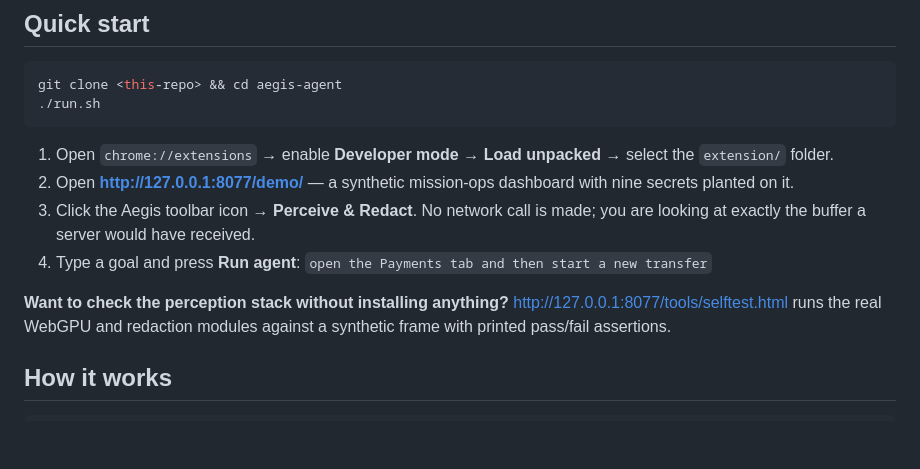
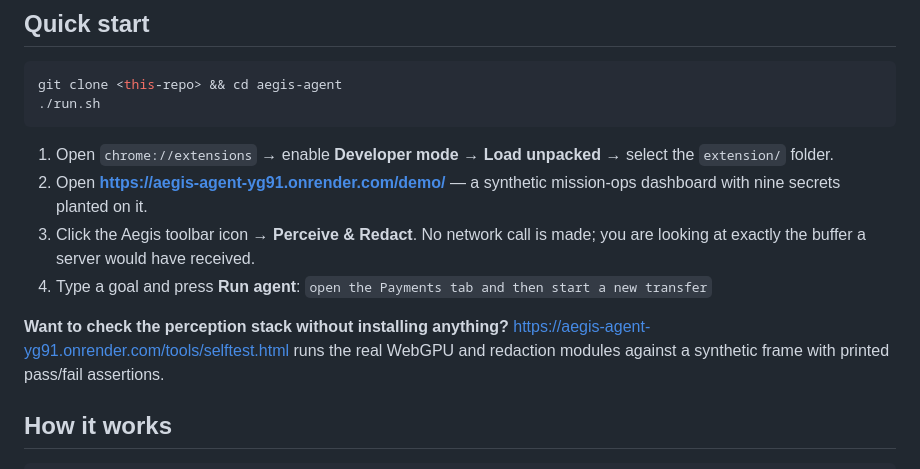
Before and after one commit to sumyuck/Aegis-Agent, a Markdown page: README.md, the part around the change. Drawn GitHub-style; blank space fills up the shorter version.

Commit message:
Update demo URLs in README.md

```diff
--- a/README.md
+++ b/README.md
@@ -39,7 +39,7 @@ git clone <this-repo> && cd aegis-agent
 
 1. Open `chrome://extensions` → enable **Developer mode** → **Load unpacked** →
    select the `extension/` folder.
-2. Open **http://127.0.0.1:8077/demo/** — a synthetic mission-ops dashboard with
+2. Open **https://aegis-agent-yg91.onrender.com/demo/** — a synthetic mission-ops dashboard with
    nine secrets planted on it.
 3. Click the Aegis toolbar icon → **Perceive &amp; Redact**. No network call is made;
    you are looking at exactly the buffer a server would have received.
@@ -47,7 +47,7 @@ git clone <this-repo> && cd aegis-agent
    `open the Payments tab and then start a new transfer`
 
 **Want to check the perception stack without installing anything?**
-[http://127.0.0.1:8077/tools/selftest.html](http://127.0.0.1:8077/tools/selftest.html)
+[https://aegis-agent-yg91.onrender.com/tools/selftest.html](https://aegis-agent-yg91.onrender.com/tools/selftest.html)
 runs the real WebGPU and redaction modules against a synthetic frame with printed
 pass/fail assertions.
 
```
